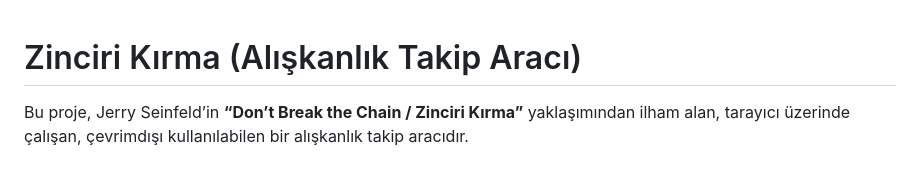
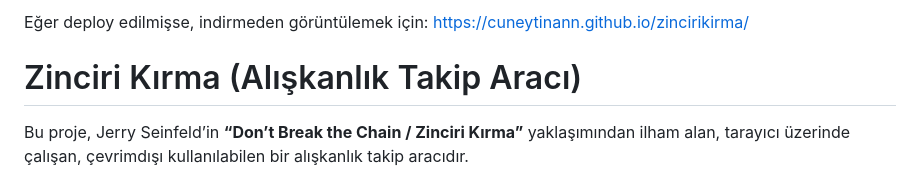
Before and after one commit to cuneytinann/zincirikirma, a Markdown page: README.md, the part around the change. GitHub-like rendering.

Commit message:
Add deployment link to README
Added a link for viewing the deployed project without download.

```diff
--- a/README.md
+++ b/README.md
@@ -1,4 +1,5 @@
-
+Eğer deploy edilmişse, indirmeden görüntülemek için:
+https://cuneytinann.github.io/zincirikirma/
 
 # Zinciri Kırma (Alışkanlık Takip Aracı)
 
```
